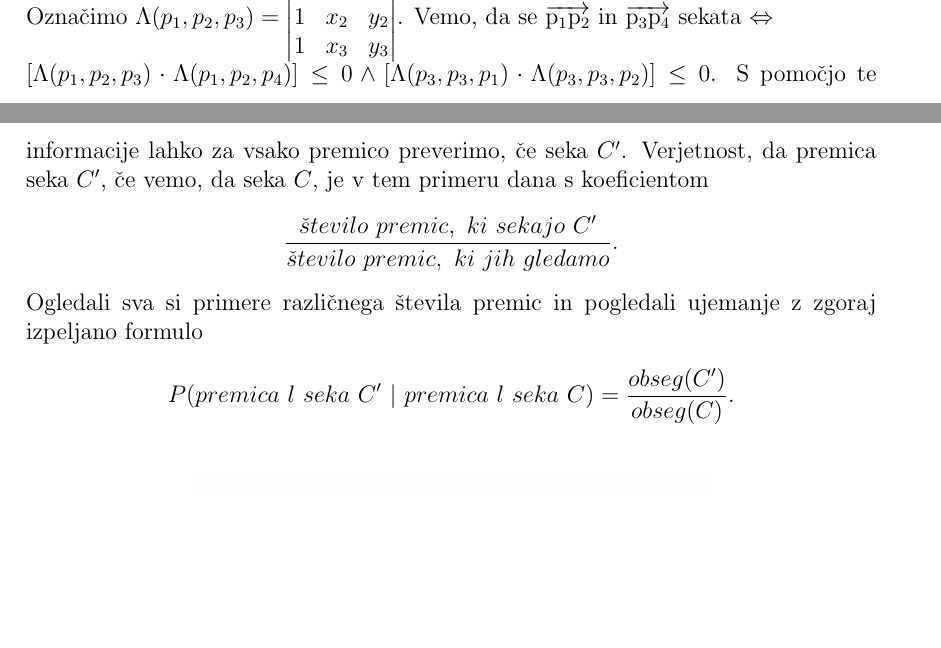
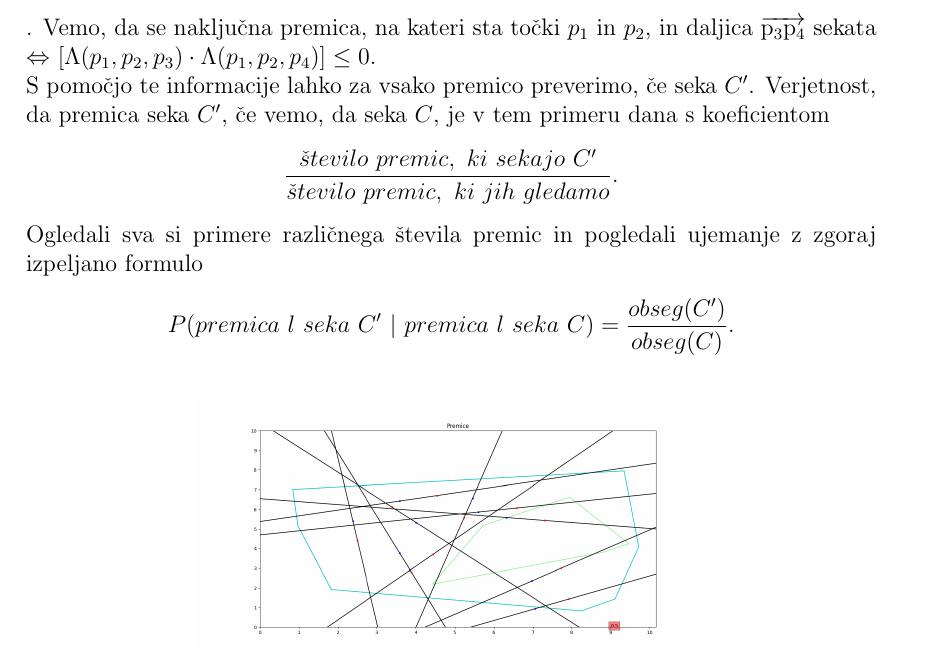
Before and after one commit to mateabt/Random-lines, a LaTeX document (porocilo.tex): two parts of pages 5 and 6 of 7 before the commit and part of page 6 of 7 after it, the two joined at a grey line, cut so that both start at the same text, the shorter picture padded with empty space. Compiled offline with pdfLaTeX.

Commit message:
Update porocilo.tex

```diff
--- a/porocilo.tex
+++ b/porocilo.tex
@@ -87,12 +87,11 @@ Da sva preverili sekanje sva si pomagali z determinantami, in sicer sva izbrali
         \filldraw[black] (0,0) circle (2pt) node[anchor=west]{$p_2$};
     \end{tikzpicture}
 \end{center}
-Označimo $\Lambda(p_1,p_2,p_3) = \begin{vmatrix}
+Označimo $$\Lambda(p_1,p_2,p_3) = \begin{vmatrix}
      1 & x_{1} & y_{1}\\
      1 & x_{2} & y_{2}\\
      1 & x_{3} & y_{3}
-\end{vmatrix}$. Vemo, da se $\overrightarrow{\rm p_1p_2}$ in $\overrightarrow{\rm p_3p_4}$ sekata $\Leftrightarrow$ \\ $[\Lambda(p_1,p_2,p_3)\cdot\Lambda(p_1,p_2,p_4)]\leq 0  \land
-[\Lambda(p_3,p_3,p_1)\cdot\Lambda(p_3,p_3,p_2)]\leq 0$.
+\end{vmatrix}$$. Vemo, da se naključna premica, na kateri sta točki $p_1$ in $p_2$, in daljica $\overrightarrow{\rm p_3p_4}$ sekata $\Leftrightarrow$ $[\Lambda(p_1,p_2,p_3)\cdot\Lambda(p_1,p_2,p_4)]\leq 0.$ \\
 S pomočjo te informacije lahko za vsako premico preverimo, če seka $C'$.
 Verjetnost, da premica seka $C'$, če vemo, da seka $C$, je v tem primeru dana s koeficientom $$\frac{število\ premic,\ ki\ sekajo\ C'}{število\ premic,\ ki\ jih\ gledamo}.$$
 Ogledali sva si primere različnega števila premic in pogledali ujemanje z zgoraj izpeljano formulo $$P(premica\ l\ seka\ C'\ |\ premica\ l\ seka\ C)=\frac{obseg(C')}{obseg(C)}.$$
```
